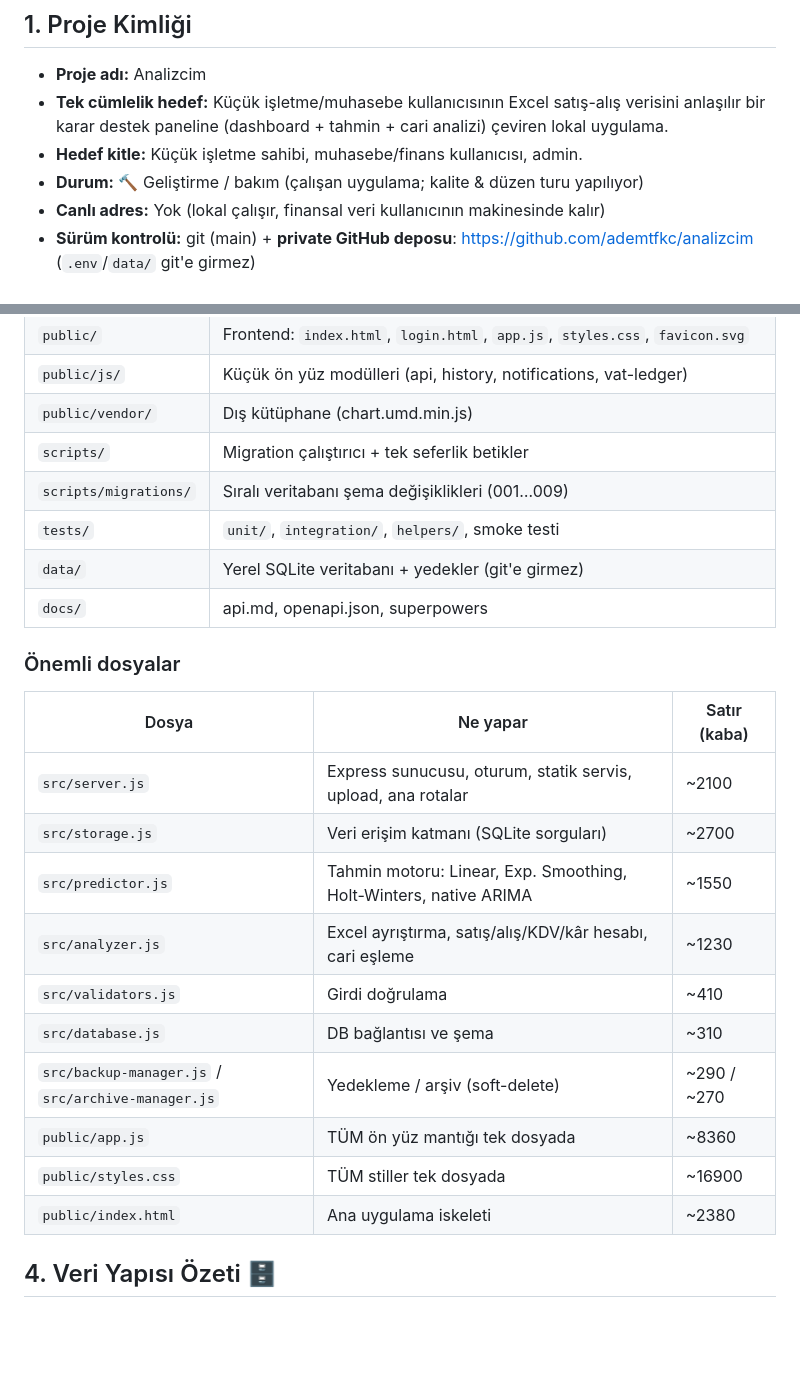
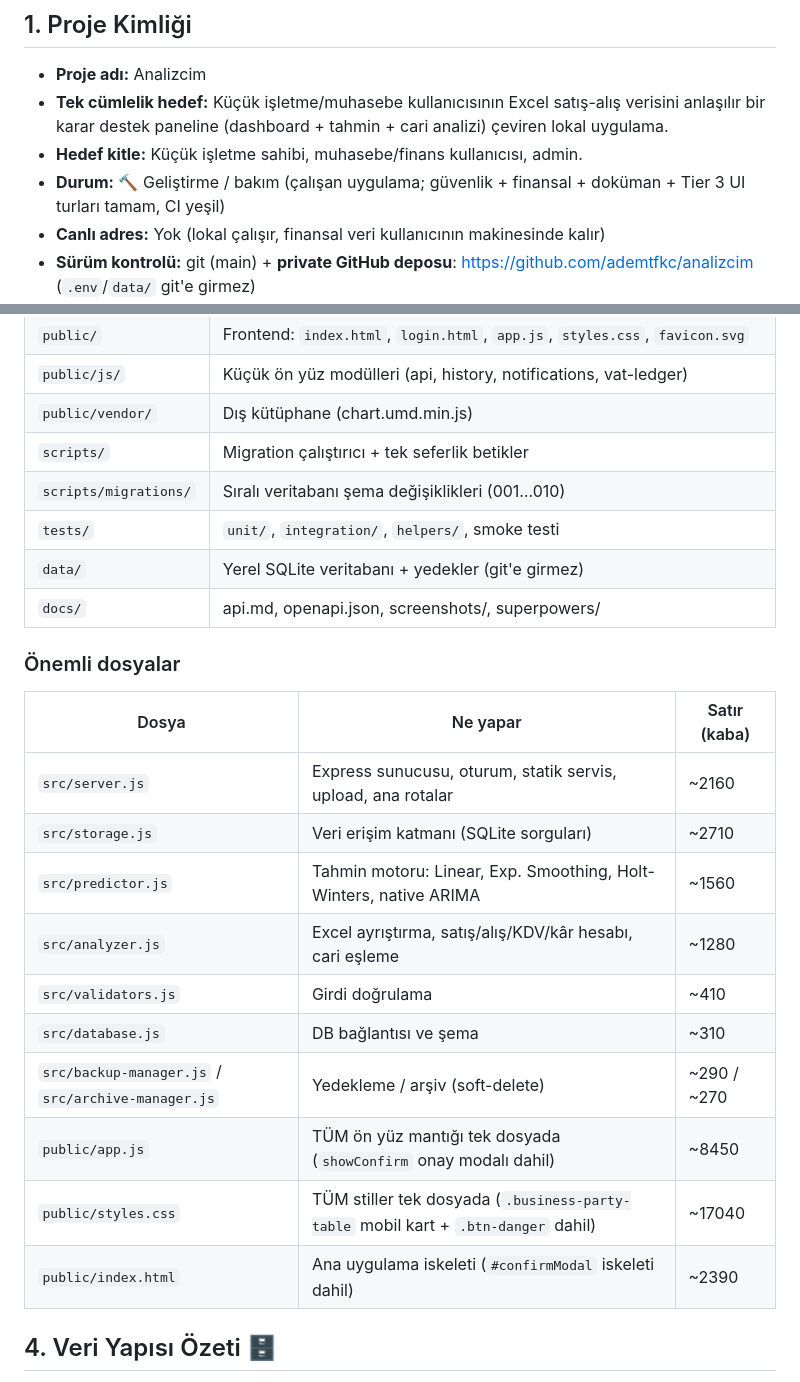
Before and after one commit to ademtfkc/analizcim, a Markdown page: PROJE_DURUMU.md, 2 parts joined by grey strips. GitHub-like rendering; blank space fills up the shorter version.

```diff
--- a/PROJE_DURUMU.md
+++ b/PROJE_DURUMU.md
@@ -27,7 +27,7 @@
 - **Tek cümlelik hedef:** Küçük işletme/muhasebe kullanıcısının Excel satış-alış verisini
   anlaşılır bir karar destek paneline (dashboard + tahmin + cari analizi) çeviren lokal uygulama.
 - **Hedef kitle:** Küçük işletme sahibi, muhasebe/finans kullanıcısı, admin.
-- **Durum:** 🔨 Geliştirme / bakım (çalışan uygulama; kalite & düzen turu yapılıyor)
+- **Durum:** 🔨 Geliştirme / bakım (çalışan uygulama; güvenlik + finansal + doküman + Tier 3 UI turları tamam, CI yeşil)
 - **Canlı adres:** Yok (lokal çalışır, finansal veri kullanıcının makinesinde kalır)
 - **Sürüm kontrolü:** git (main) + **private GitHub deposu**: https://github.com/ademtfkc/analizcim (`.env`/`data/` git'e girmez)
 - **İlgili dokümanlar:** README.md · docs/api.md · docs/openapi.json · CLAUDE.md
@@ -55,24 +55,24 @@
 | `public/js/` | Küçük ön yüz modülleri (api, history, notifications, vat-ledger) |
 | `public/vendor/` | Dış kütüphane (chart.umd.min.js) |
 | `scripts/` | Migration çalıştırıcı + tek seferlik betikler |
-| `scripts/migrations/` | Sıralı veritabanı şema değişiklikleri (001…009) |
+| `scripts/migrations/` | Sıralı veritabanı şema değişiklikleri (001…010) |
 | `tests/` | `unit/`, `integration/`, `helpers/`, smoke testi |
 | `data/` | Yerel SQLite veritabanı + yedekler (git'e girmez) |
-| `docs/` | api.md, openapi.json, superpowers |
+| `docs/` | api.md, openapi.json, screenshots/, superpowers/ |
 
 ### Önemli dosyalar
 | Dosya | Ne yapar | Satır (kaba) |
 |---|---|---|
-| `src/server.js` | Express sunucusu, oturum, statik servis, upload, ana rotalar | ~2100 |
-| `src/storage.js` | Veri erişim katmanı (SQLite sorguları) | ~2700 |
-| `src/predictor.js` | Tahmin motoru: Linear, Exp. Smoothing, Holt-Winters, native ARIMA | ~1550 |
-| `src/analyzer.js` | Excel ayrıştırma, satış/alış/KDV/kâr hesabı, cari eşleme | ~1230 |
+| `src/server.js` | Express sunucusu, oturum, statik servis, upload, ana rotalar | ~2160 |
+| `src/storage.js` | Veri erişim katmanı (SQLite sorguları) | ~2710 |
+| `src/predictor.js` | Tahmin motoru: Linear, Exp. Smoothing, Holt-Winters, native ARIMA | ~1560 |
+| `src/analyzer.js` | Excel ayrıştırma, satış/alış/KDV/kâr hesabı, cari eşleme | ~1280 |
 | `src/validators.js` | Girdi doğrulama | ~410 |
 | `src/database.js` | DB bağlantısı ve şema | ~310 |
 | `src/backup-manager.js` / `src/archive-manager.js` | Yedekleme / arşiv (soft-delete) | ~290 / ~270 |
-| `public/app.js` | TÜM ön yüz mantığı tek dosyada | ~8360 |
-| `public/styles.css` | TÜM stiller tek dosyada | ~16900 |
-| `public/index.html` | Ana uygulama iskeleti | ~2380 |
+| `public/app.js` | TÜM ön yüz mantığı tek dosyada (`showConfirm` onay modalı dahil) | ~8450 |
+| `public/styles.css` | TÜM stiller tek dosyada (`.business-party-table` mobil kart + `.btn-danger` dahil) | ~17040 |
+| `public/index.html` | Ana uygulama iskeleti (`#confirmModal` iskeleti dahil) | ~2390 |
 
 ## 4. Veri Yapısı Özeti 🗄️
 _(Migration dosyalarından çıkarıldı — kod ile çelişirse koda güvenilir.)_
```
Also changed, not shown: other parts of PROJE_DURUMU.md (+19 -15 lines), CLAUDE.md (+20 -1 lines), README.md (+3 -2 lines).
